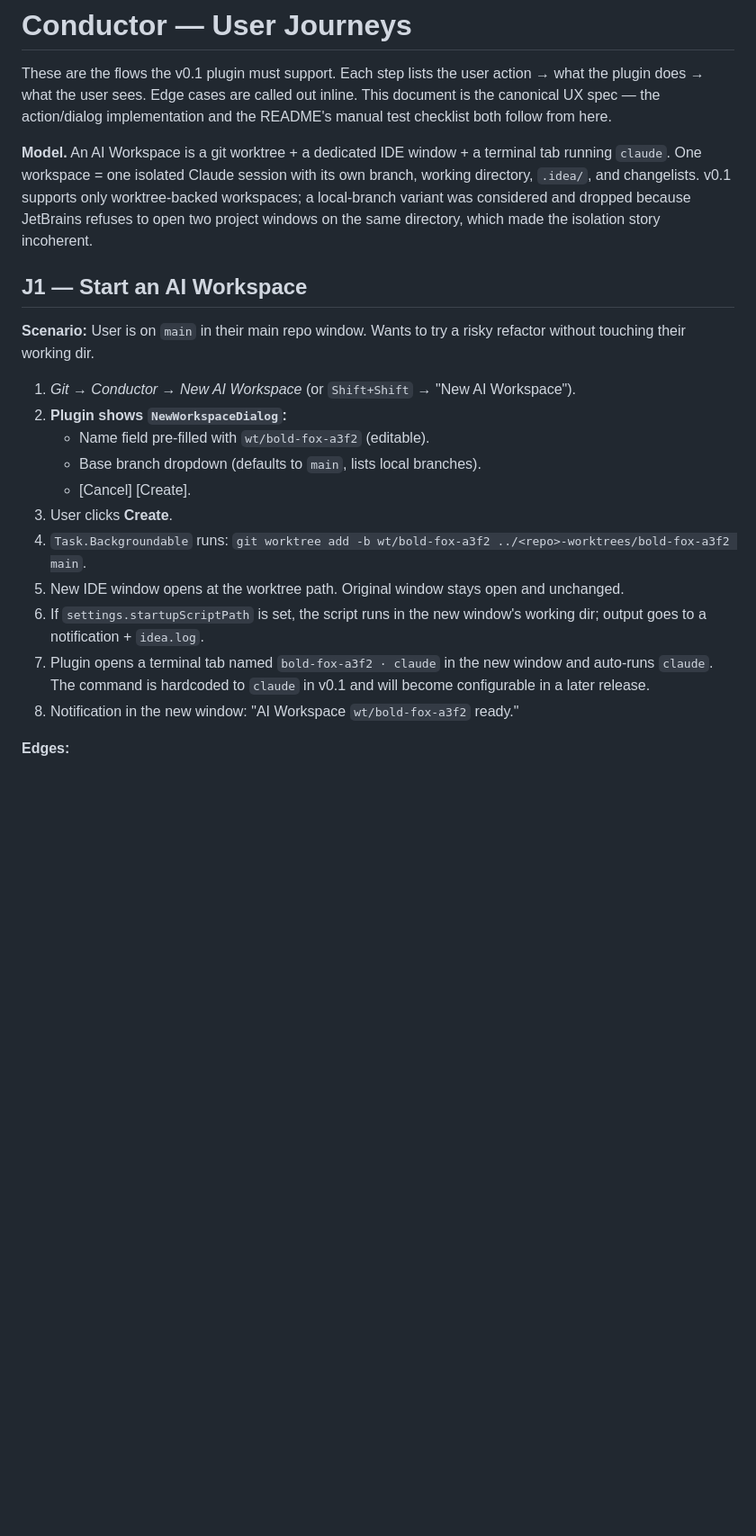
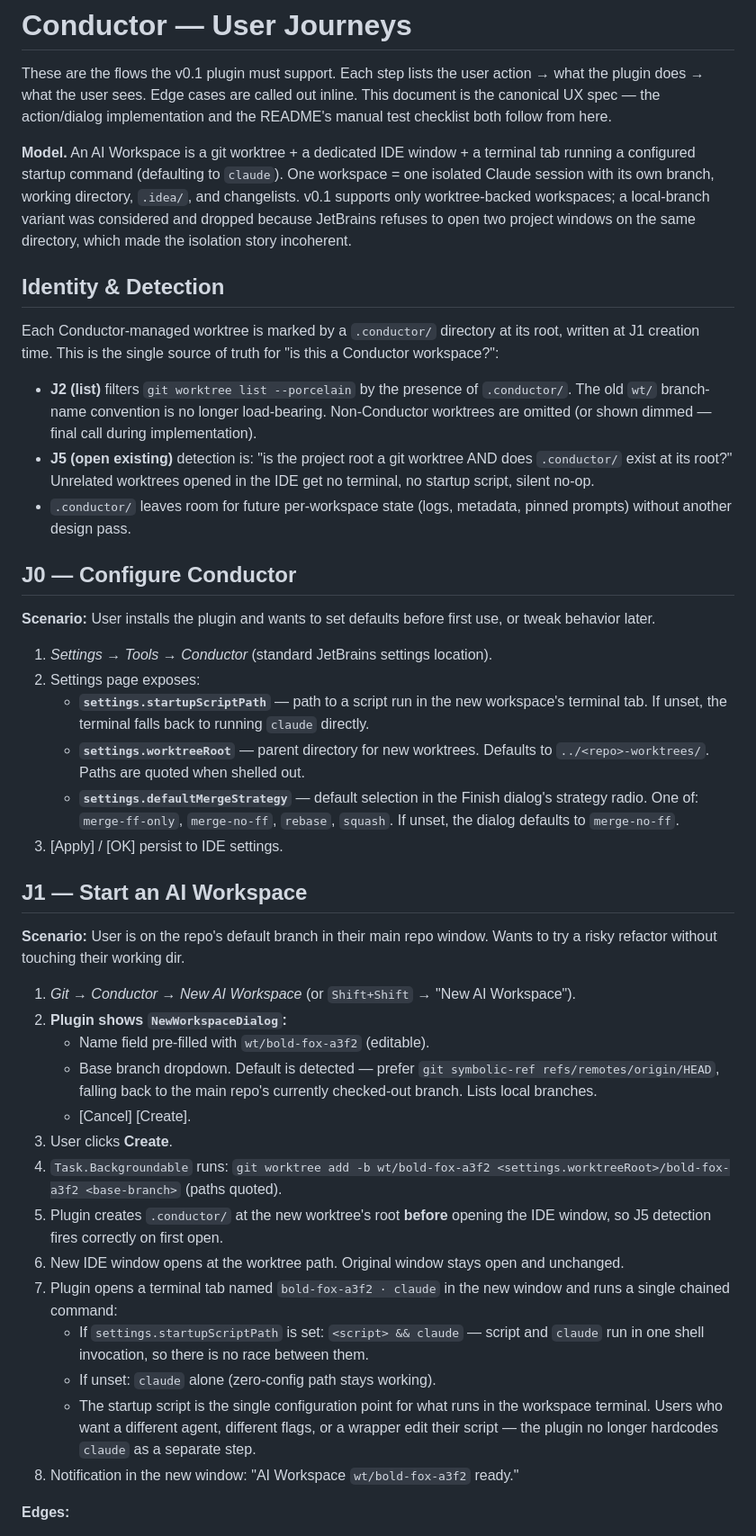
Before and after one commit to devdepot-ai/conductor, a Markdown page: USER_JOURNEYS.md, the part around one of its changes. Shown at 90% size. GitHub-like rendering; blank space fills up the shorter version.

```diff
--- a/USER_JOURNEYS.md
+++ b/USER_JOURNEYS.md
@@ -2,22 +2,44 @@
 
 These are the flows the v0.1 plugin must support. Each step lists the user action → what the plugin does → what the user sees. Edge cases are called out inline. This document is the canonical UX spec — the action/dialog implementation and the README's manual test checklist both follow from here.
 
-**Model.** An AI Workspace is a git worktree + a dedicated IDE window + a terminal tab running `claude`. One workspace = one isolated Claude session with its own branch, working directory, `.idea/`, and changelists. v0.1 supports only worktree-backed workspaces; a local-branch variant was considered and dropped because JetBrains refuses to open two project windows on the same directory, which made the isolation story incoherent.
+**Model.** An AI Workspace is a git worktree + a dedicated IDE window + a terminal tab running a configured startup command (defaulting to `claude`). One workspace = one isolated Claude session with its own branch, working directory, `.idea/`, and changelists. v0.1 supports only worktree-backed workspaces; a local-branch variant was considered and dropped because JetBrains refuses to open two project windows on the same directory, which made the isolation story incoherent.
+
+## Identity & Detection
+
+Each Conductor-managed worktree is marked by a `.conductor/` directory at its root, written at J1 creation time. This is the single source of truth for "is this a Conductor workspace?":
+
+- **J2 (list)** filters `git worktree list --porcelain` by the presence of `.conductor/`. The old `wt/` branch-name convention is no longer load-bearing. Non-Conductor worktrees are omitted (or shown dimmed — final call during implementation).
+- **J5 (open existing)** detection is: "is the project root a git worktree AND does `.conductor/` exist at its root?" Unrelated worktrees opened in the IDE get no terminal, no startup script, silent no-op.
+- `.conductor/` leaves room for future per-workspace state (logs, metadata, pinned prompts) without another design pass.
+
+## J0 — Configure Conductor
+
+**Scenario:** User installs the plugin and wants to set defaults before first use, or tweak behavior later.
+
+1. *Settings → Tools → Conductor* (standard JetBrains settings location).
+2. Settings page exposes:
+   - **`settings.startupScriptPath`** — path to a script run in the new workspace's terminal tab. If unset, the terminal falls back to running `claude` directly.
+   - **`settings.worktreeRoot`** — parent directory for new worktrees. Defaults to `../<repo>-worktrees/`. Paths are quoted when shelled out.
+   - **`settings.defaultMergeStrategy`** — default selection in the Finish dialog's strategy radio. One of: `merge-ff-only`, `merge-no-ff`, `rebase`, `squash`. If unset, the dialog defaults to `merge-no-ff`.
+3. [Apply] / [OK] persist to IDE settings.
 
 ## J1 — Start an AI Workspace
 
-**Scenario:** User is on `main` in their main repo window. Wants to try a risky refactor without touching their working dir.
+**Scenario:** User is on the repo's default branch in their main repo window. Wants to try a risky refactor without touching their working dir.
 
 1. *Git → Conductor → New AI Workspace* (or `Shift+Shift` → "New AI Workspace").
 2. **Plugin shows `NewWorkspaceDialog`:**
    - Name field pre-filled with `wt/bold-fox-a3f2` (editable).
-   - Base branch dropdown (defaults to `main`, lists local branches).
+   - Base branch dropdown. Default is detected — prefer `git symbolic-ref refs/remotes/origin/HEAD`, falling back to the main repo's currently checked-out branch. Lists local branches.
    - [Cancel] [Create].
 3. User clicks **Create**.
-4. `Task.Backgroundable` runs: `git worktree add -b wt/bold-fox-a3f2 ../<repo>-worktrees/bold-fox-a3f2 main`.
-5. New IDE window opens at the worktree path. Original window stays open and unchanged.
-6. If `settings.startupScriptPath` is set, the script runs in the new window's working dir; output goes to a notification + `idea.log`.
-7. Plugin opens a terminal tab named `bold-fox-a3f2 · claude` in the new window and auto-runs `claude`. The command is hardcoded to `claude` in v0.1 and will become configurable in a later release.
+4. `Task.Backgroundable` runs: `git worktree add -b wt/bold-fox-a3f2 <settings.worktreeRoot>/bold-fox-a3f2 <base-branch>` (paths quoted).
+5. Plugin creates `.conductor/` at the new worktree's root **before** opening the IDE window, so J5 detection fires correctly on first open.
+6. New IDE window opens at the worktree path. Original window stays open and unchanged.
+7. Plugin opens a terminal tab named `bold-fox-a3f2 · claude` in the new window and runs a single chained command:
+   - If `settings.startupScriptPath` is set: `<script> && claude` — script and `claude` run in one shell invocation, so there is no race between them.
+   - If unset: `claude` alone (zero-config path stays working).
+   - The startup script is the single configuration point for what runs in the workspace terminal. Users who want a different agent, different flags, or a wrapper edit their script — the plugin no longer hardcodes `claude` as a separate step.
 8. Notification in the new window: "AI Workspace `wt/bold-fox-a3f2` ready."
 
 **Edges:**
```
Also changed, not shown: other parts of USER_JOURNEYS.md (+37 -20 lines), IMPLEMENTATION_PLAN.md (added, +291 -0 lines).
